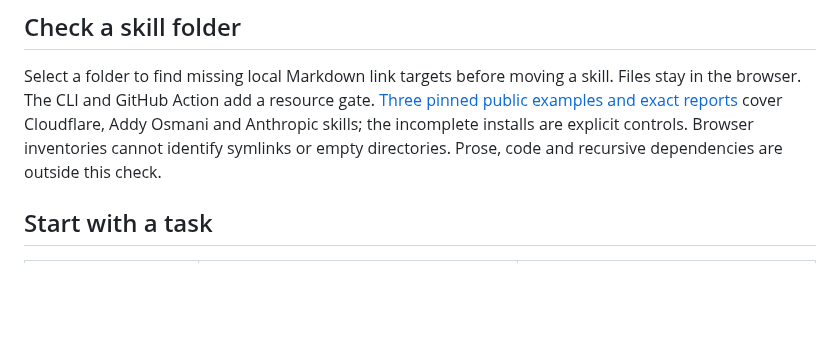
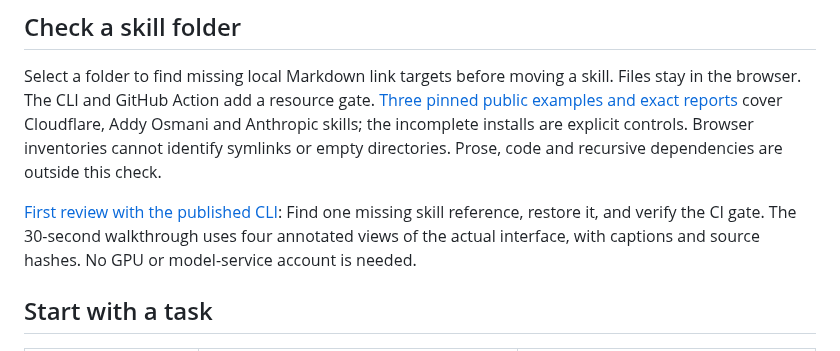
Before and after one commit to noteflowai/dsh-skills-anywhere, a Markdown page: huggingface/README.md, the part around the change. Drawn GitHub-style; blank space fills up the shorter version.

```diff
--- a/huggingface/README.md
+++ b/huggingface/README.md
@@ -38,6 +38,10 @@ Files stay in the browser. The CLI and GitHub Action add a resource gate.
 cover Cloudflare, Addy Osmani and Anthropic skills; the incomplete installs are explicit controls.
 Browser inventories cannot identify symlinks or empty directories. Prose, code and
 recursive dependencies are outside this check.
+
+[First review with the published CLI](https://github.com/noteflowai/dsh-skills-anywhere/blob/main/docs/first-resource-check.md): Find one missing skill reference, restore it, and verify the CI gate.
+The 30-second walkthrough uses four annotated views of the actual interface,
+with captions and source hashes. No GPU or model-service account is needed.
 
 ## Start with a task
 
```
Also changed, not shown: README.md (+7 -0 lines), README.zh.md (+7 -0 lines), docs/first-resource-check.md (added, +91 -0 lines), docs/assets/ai-first-review.gif (added), docs/assets/ai-first-review.png (added), 10 other files.
